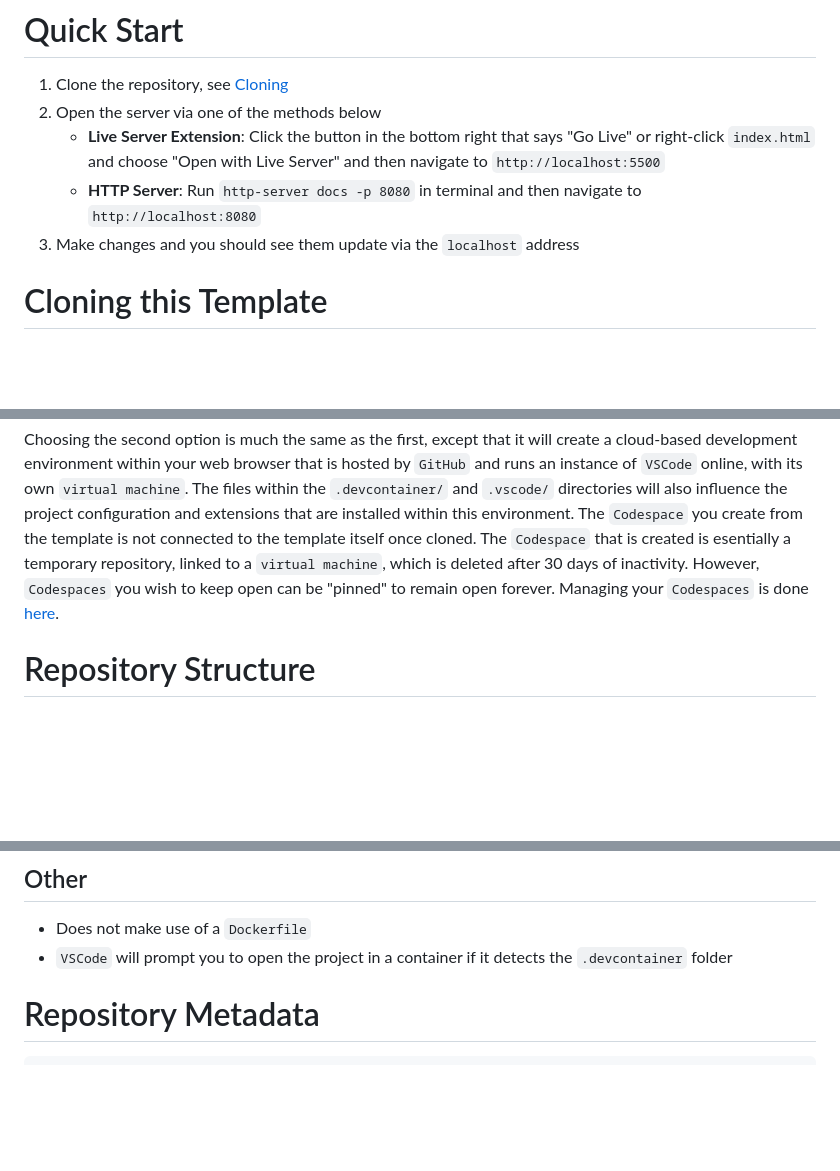
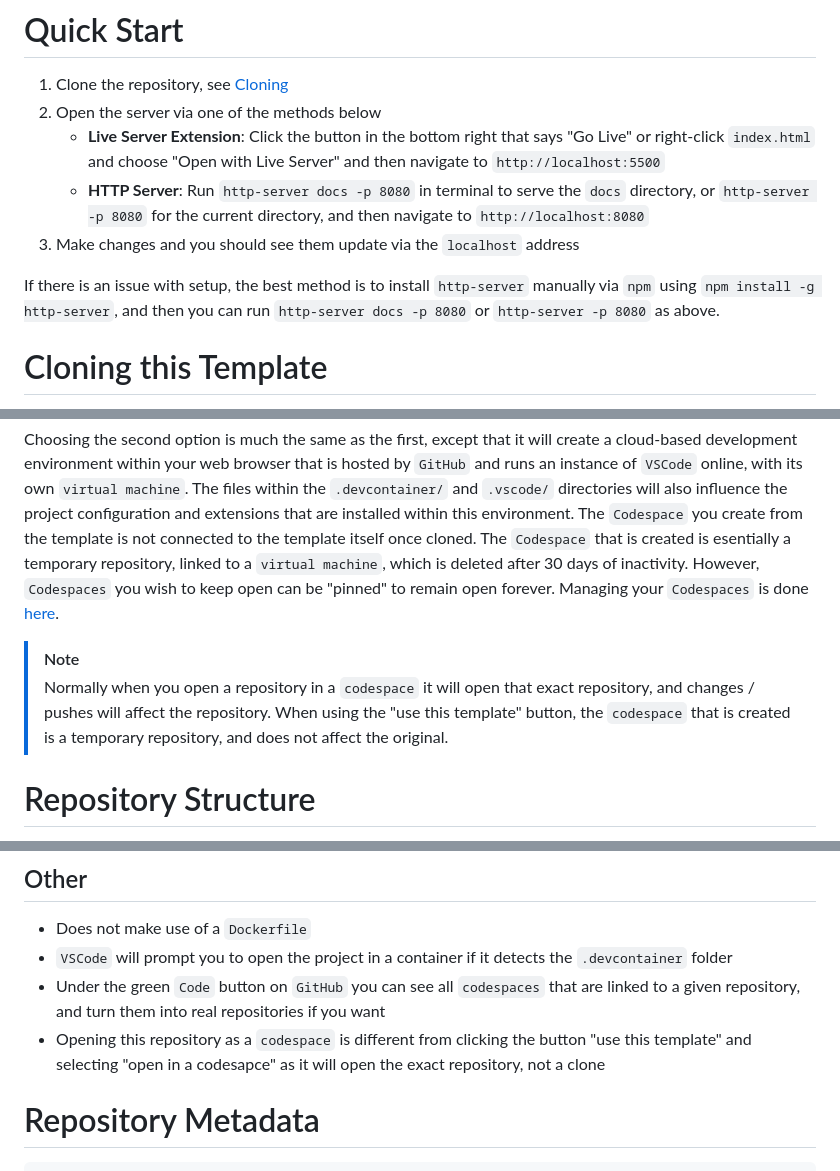
Before and after one commit to scarletti-ben/template-codespaces-html, a Markdown page: README.md, 3 parts joined by grey strips. Drawn GitHub-style; blank space fills up the shorter version.

Commit message:
added clarifications and some alternative quickstart methods

```diff
--- a/README.md
+++ b/README.md
@@ -2,8 +2,10 @@
 1. Clone the repository, see [Cloning](#cloning-this-template)
 2. Open the server via one of the methods below
     - **Live Server Extension**: Click the button in the bottom right that says "Go Live" or right-click `index.html` and choose "Open with Live Server" and then navigate to `http://localhost:5500`
-    - **HTTP Server**: Run `http-server docs -p 8080` in terminal and then navigate to `http://localhost:8080`
+    - **HTTP Server**: Run `http-server docs -p 8080` in terminal to serve the `docs` directory, or `http-server -p 8080` for the current directory, and then navigate to `http://localhost:8080`
 3. Make changes and you should see them update via the `localhost` address
+
+If there is an issue with setup, the best method is to install `http-server` manually via `npm` using `npm install -g http-server`, and then you can run `http-server docs -p 8080` or `http-server -p 8080` as above.
 
 # Cloning this Template
 As this repository is a template repository it has a button on the right of its page that says "use this template", which gives two options, "create a new repository" and "open in a codespace".
@@ -11,6 +13,9 @@ As this repository is a template repository it has a button on the right of its
 Choosing the first option will allow you to clone the repository locally, and the files within the `.devcontainer/` and `.vscode/` directories will influence the project configuration and extensions that are installed in your local environment.
 
 Choosing the second option is much the same as the first, except that it will create a cloud-based development environment within your web browser that is hosted by `GitHub` and runs an instance of `VSCode` online, with its own `virtual machine`. The files within the `.devcontainer/` and `.vscode/` directories will also influence the project configuration and extensions that are installed within this environment. The `Codespace` you create from the template is not connected to the template itself once cloned. The `Codespace` that is created is esentially a temporary repository, linked to a `virtual machine`, which is deleted after 30 days of inactivity. However, `Codespaces` you wish to keep open can be "pinned" to remain open forever. Managing your `Codespaces` is done [here](https://github.com/codespaces).
+
+> [!NOTE]
+> Normally when you open a repository in a `codespace` it will open that exact repository, and changes / pushes will affect the repository. When using the "use this template" button, the `codespace` that is created is a temporary repository, and does not affect the original.
 
 # Repository Structure
 The general structure of the repository can be found below, it may not be exact but should give an idea.
@@ -71,6 +76,8 @@ As this is for quick development and testing, the template files will be a littl
 ## Other
 - Does not make use of a `Dockerfile`
 - `VSCode` will prompt you to open the project in a container if it detects the `.devcontainer` folder
+- Under the green `Code` button on `GitHub` you can see all `codespaces` that are linked to a given repository, and turn them into real repositories if you want
+- Opening this repository as a `codespace` is different from clicking the button "use this template" and selecting "open in a codesapce" as it will open the exact repository, not a clone
 
 # Repository Metadata
 
```
